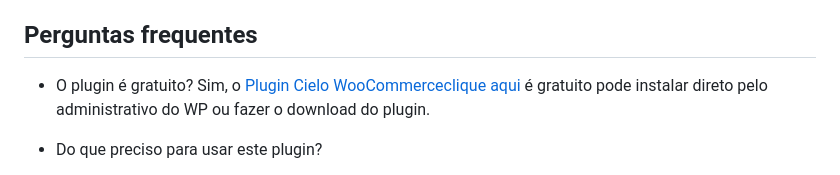
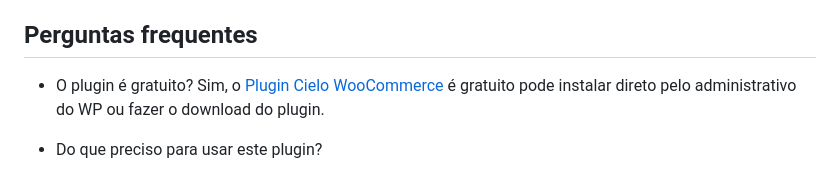
Before and after one commit to LinkNacional/wc_cielo_payment_gateway, a Markdown page: README.md, the part around the change. Drawn GitHub-style.

```diff
--- a/README.md
+++ b/README.md
@@ -5,7 +5,7 @@ Forma de pagamento [Cielo API 3.0 para WooCommerce](https://www.linknacional.com
 ## Perguntas frequentes
 
 - O plugin é gratuito?
-Sim, o [Plugin Cielo WooCommerceclique aqui](https://wordpress.org/plugins/lkn-wc-gateway-cielo/) é gratuito pode instalar direto pelo administrativo do WP ou fazer o download do plugin.
+Sim, o [Plugin Cielo WooCommerce](https://wordpress.org/plugins/lkn-wc-gateway-cielo/) é gratuito pode instalar direto pelo administrativo do WP ou fazer o download do plugin.
 
 - Do que preciso para usar este plugin?
 * Precisa ter instalado o plugin [WooCommerce](https://www.linknacional.com.br/wordpress/woocommerce/);
```
